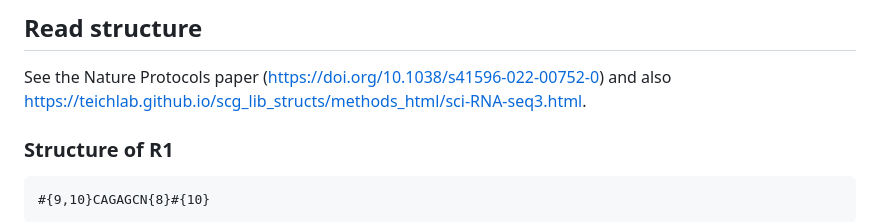
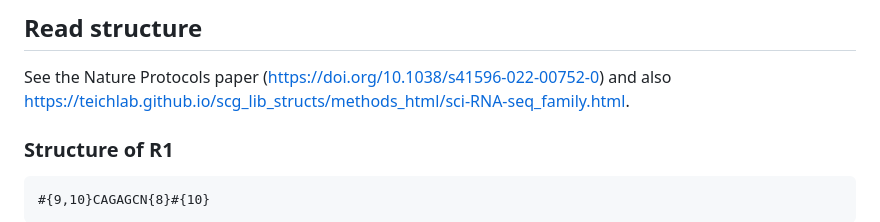
Before and after one commit to NBISweden/scirnaseq, a Markdown page: README.md, the part around the change. Rendered like a GitHub page.

Commit message:
Fix link

```diff
--- a/README.md
+++ b/README.md
@@ -131,8 +131,7 @@ These are the relevant ones:
 
 See the Nature Protocols paper (https://doi.org/10.1038/s41596-022-00752-0)
 and also
-https://teichlab.github.io/scg_lib_structs/methods_html/sci-RNA-seq3.html.
-
+https://teichlab.github.io/scg_lib_structs/methods_html/sci-RNA-seq_family.html.
 
 ### Structure of R1
 
```
